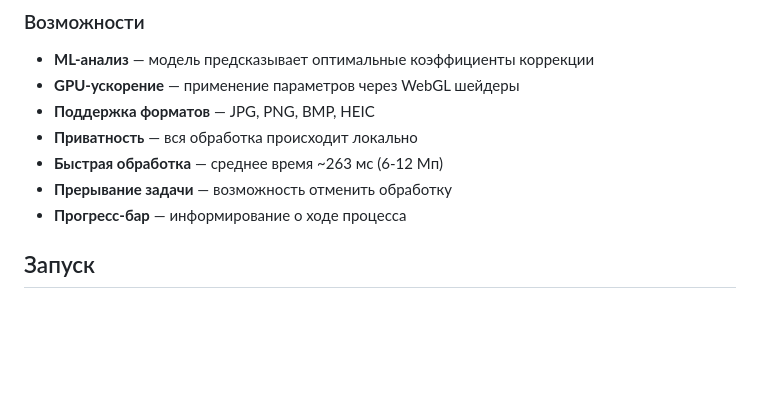
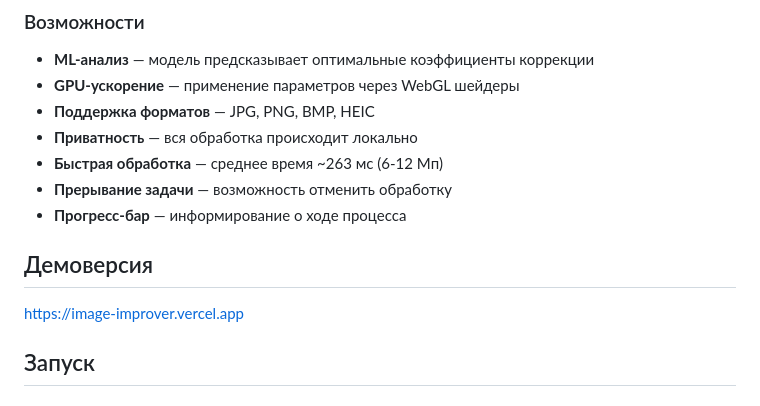
Before and after one commit to Roman3115/image-improver, a Markdown page: README.md, the part around the change. GitHub-like rendering; blank space fills up the shorter version.

```diff
--- a/README.md
+++ b/README.md
@@ -19,6 +19,10 @@ Image Improver — это веб-приложение, которое анали
 - **Быстрая обработка** — среднее время ~263 мс (6-12 Мп)
 - **Прерывание задачи** — возможность отменить обработку
 - **Прогресс-бар** — информирование о ходе процесса
+
+## Демоверсия
+
+https://image-improver.vercel.app
 
 ## Запуск
 
```
